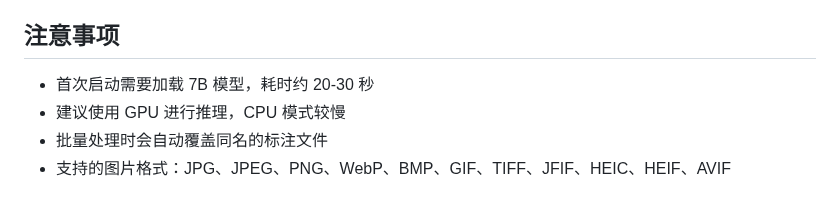
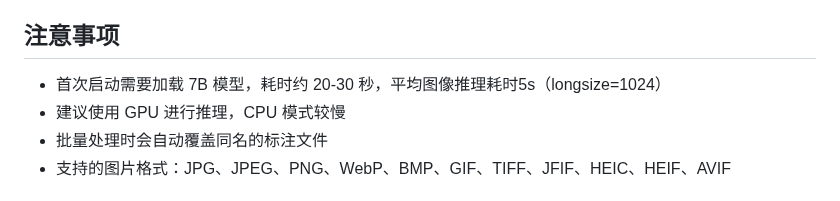
Before and after one commit to chenpipi0807/PIP-Image-Captioning, a Markdown page: README.md, the part around the change. GitHub-like rendering.

```diff
--- a/README.md
+++ b/README.md
@@ -155,7 +155,7 @@ python app.py
 - **加速**：Accelerate + GPU 优化
 
 ## 注意事项
-- 首次启动需要加载 7B 模型，耗时约 20-30 秒
+- 首次启动需要加载 7B 模型，耗时约 20-30 秒，平均图像推理耗时5s（longsize=1024）
 - 建议使用 GPU 进行推理，CPU 模式较慢
 - 批量处理时会自动覆盖同名的标注文件
 - 支持的图片格式：JPG、JPEG、PNG、WebP、BMP、GIF、TIFF、JFIF、HEIC、HEIF、AVIF
```
